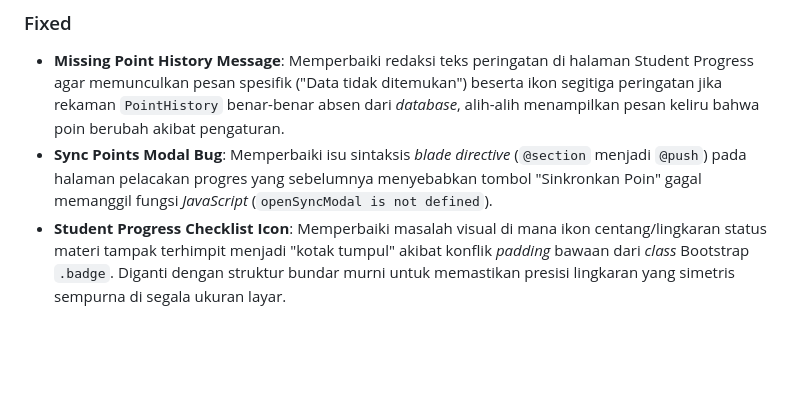
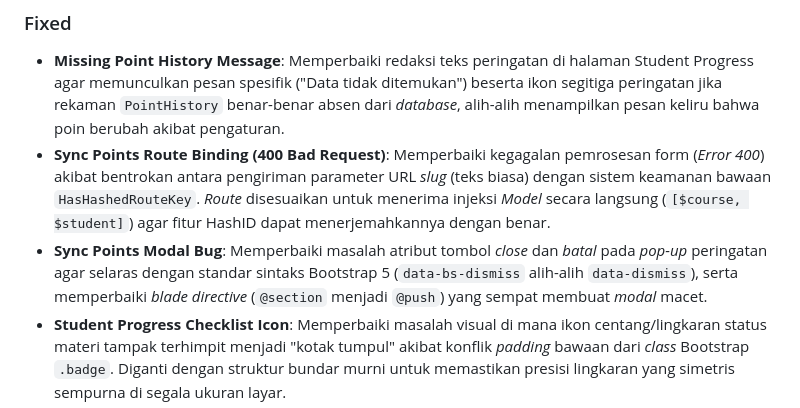
Before and after one commit to ashafidz/LMS2025, a Markdown page: CHANGELOG.md, the part around the change. Drawn GitHub-style; blank space fills up the shorter version.

Commit message:
fix: sync point not working & the close button

```diff
--- a/CHANGELOG.md
+++ b/CHANGELOG.md
@@ -12,7 +12,8 @@ All notable changes to this project will be documented in this file.
 
 ### Fixed
 - **Missing Point History Message**: Memperbaiki redaksi teks peringatan di halaman Student Progress agar memunculkan pesan spesifik ("Data tidak ditemukan") beserta ikon segitiga peringatan jika rekaman `PointHistory` benar-benar absen dari *database*, alih-alih menampilkan pesan keliru bahwa poin berubah akibat pengaturan.
-- **Sync Points Modal Bug**: Memperbaiki isu sintaksis *blade directive* (`@section` menjadi `@push`) pada halaman pelacakan progres yang sebelumnya menyebabkan tombol "Sinkronkan Poin" gagal memanggil fungsi *JavaScript* (`openSyncModal is not defined`).
+- **Sync Points Route Binding (400 Bad Request)**: Memperbaiki kegagalan pemrosesan form (*Error 400*) akibat bentrokan antara pengiriman parameter URL *slug* (teks biasa) dengan sistem keamanan bawaan `HasHashedRouteKey`. *Route* disesuaikan untuk menerima injeksi *Model* secara langsung (`[$course, $student]`) agar fitur HashID dapat menerjemahkannya dengan benar.
+- **Sync Points Modal Bug**: Memperbaiki masalah atribut tombol *close* dan *batal* pada *pop-up* peringatan agar selaras dengan standar sintaks Bootstrap 5 (`data-bs-dismiss` alih-alih `data-dismiss`), serta memperbaiki *blade directive* (`@section` menjadi `@push`) yang sempat membuat *modal* macet.
 - **Student Progress Checklist Icon**: Memperbaiki masalah visual di mana ikon centang/lingkaran status materi tampak terhimpit menjadi "kotak tumpul" akibat konflik *padding* bawaan dari *class* Bootstrap `.badge`. Diganti dengan struktur bundar murni untuk memastikan presisi lingkaran yang simetris sempurna di segala ukuran layar.
 - **Student Progress Assignment Bug**: Memperbaiki isu di mana indikator potensi poin untuk tipe materi Tugas (*Assignment*) selalu bernilai 0 di halaman pemantauan instruktur, akibat ketidaksesuaian nama *class* (`Assignment` vs `LessonAssignment`).
 - **Site Settings Bug**: Memperbaiki `Internal Server Error` (Attempt to read property on null) yang terjadi pada seluruh sistem (termasuk cetak PDF Invoice) saat tabel `site_settings` kosong, dengan mengimplementasikan `SiteSetting::firstOrNew()` secara global.
```
